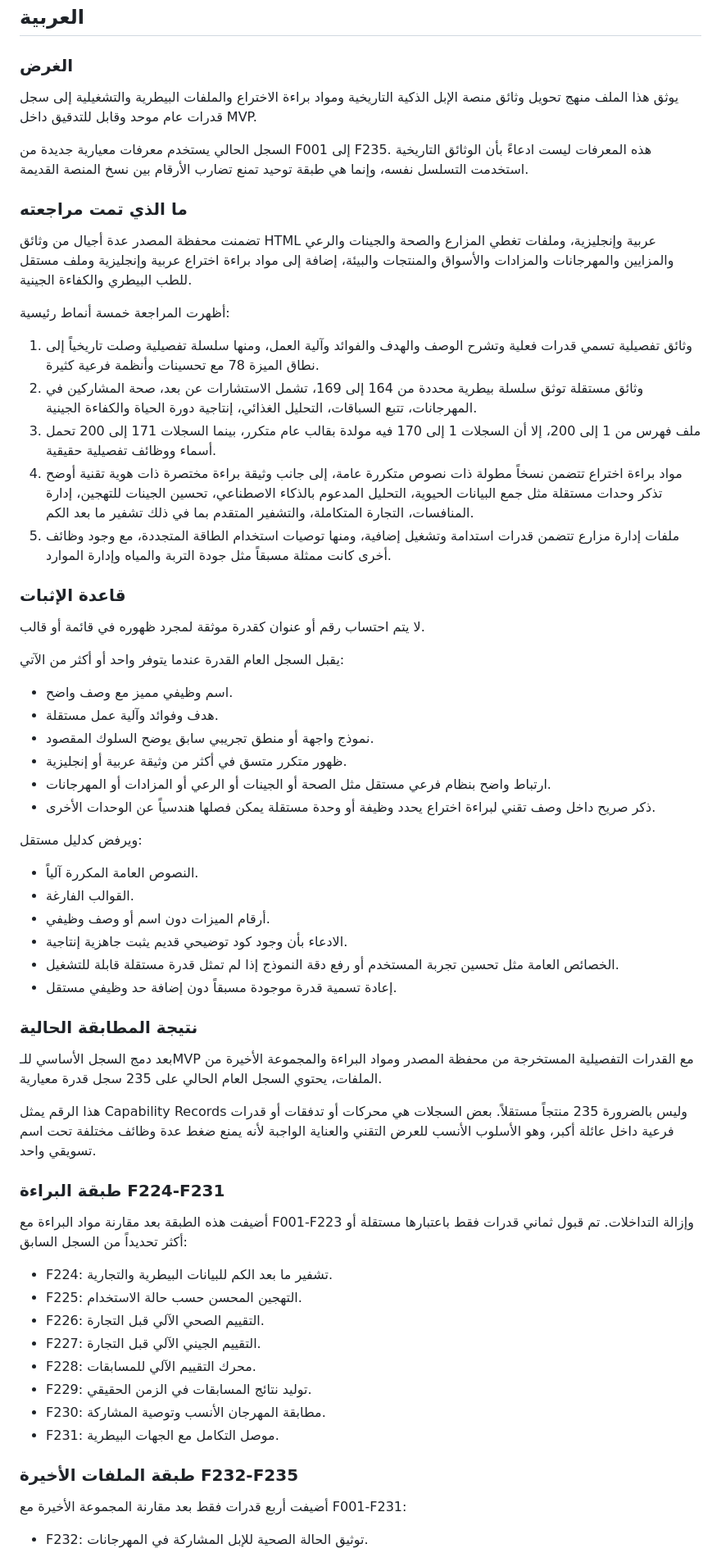
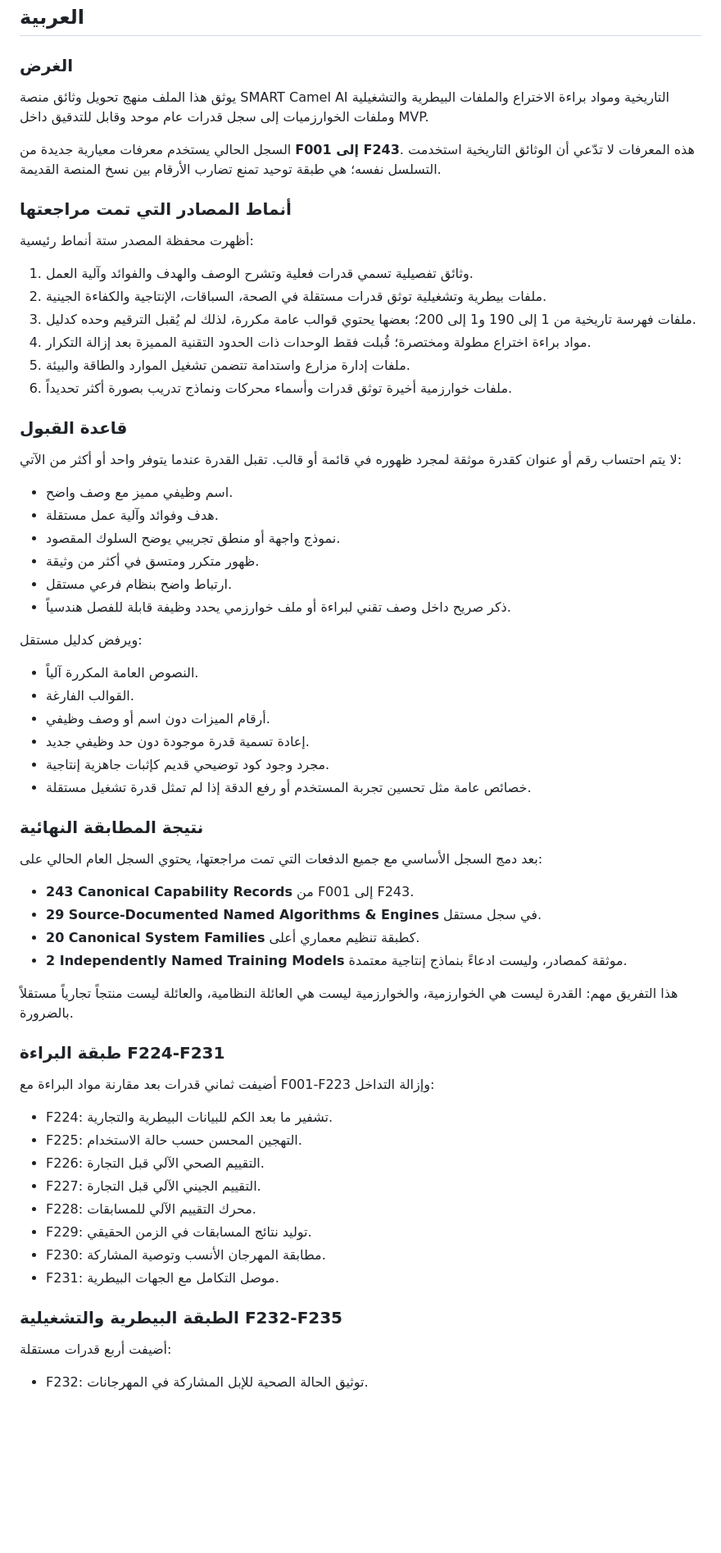
Before and after one commit to maksr2030/SMART-Camel-AI-MVP, a Markdown page: docs/SOURCE_RECONCILIATION.md, the part around one of its changes. Shown at 82% size. GitHub-like rendering; blank space fills up the shorter version.

Commit message:
Finalize source reconciliation through F243

```diff
--- a/docs/SOURCE_RECONCILIATION.md
+++ b/docs/SOURCE_RECONCILIATION.md
@@ -4,53 +4,55 @@
 
 ### الغرض
 
-يوثق هذا الملف منهج تحويل وثائق منصة الإبل الذكية التاريخية ومواد براءة الاختراع والملفات البيطرية والتشغيلية إلى سجل قدرات عام موحد وقابل للتدقيق داخل MVP.
+يوثق هذا الملف منهج تحويل وثائق منصة SMART Camel AI التاريخية ومواد براءة الاختراع والملفات البيطرية والتشغيلية وملفات الخوارزميات إلى سجل قدرات عام موحد وقابل للتدقيق داخل MVP.
 
-السجل الحالي يستخدم معرفات معيارية جديدة من F001 إلى F235. هذه المعرفات ليست ادعاءً بأن الوثائق التاريخية استخدمت التسلسل نفسه، وإنما هي طبقة توحيد تمنع تضارب الأرقام بين نسخ المنصة القديمة.
+السجل الحالي يستخدم معرفات معيارية جديدة من **F001 إلى F243**. هذه المعرفات لا تدّعي أن الوثائق التاريخية استخدمت التسلسل نفسه؛ هي طبقة توحيد تمنع تضارب الأرقام بين نسخ المنصة القديمة.
 
-### ما الذي تمت مراجعته
+### أنماط المصادر التي تمت مراجعتها
 
-تضمنت محفظة المصدر عدة أجيال من وثائق HTML عربية وإنجليزية، وملفات تغطي المزارع والصحة والجينات والرعي والمزايين والمهرجانات والمزادات والأسواق والمنتجات والبيئة، إضافة إلى مواد براءة اختراع عربية وإنجليزية وملف مستقل للطب البيطري والكفاءة الجينية.
+أظهرت محفظة المصدر ستة أنماط رئيسية:
 
-أظهرت المراجعة خمسة أنماط رئيسية:
+1. وثائق تفصيلية تسمي قدرات فعلية وتشرح الوصف والهدف والفوائد وآلية العمل.
+2. ملفات بيطرية وتشغيلية توثق قدرات مستقلة في الصحة، السباقات، الإنتاجية والكفاءة الجينية.
+3. ملفات فهرسة تاريخية من 1 إلى 190 و1 إلى 200؛ بعضها يحتوي قوالب عامة مكررة، لذلك لم يُقبل الترقيم وحده كدليل.
+4. مواد براءة اختراع مطولة ومختصرة؛ قُبلت فقط الوحدات ذات الحدود التقنية المميزة بعد إزالة التكرار.
+5. ملفات إدارة مزارع واستدامة تتضمن تشغيل الموارد والطاقة والبيئة.
+6. ملفات خوارزمية أخيرة توثق قدرات وأسماء محركات ونماذج تدريب بصورة أكثر تحديداً.
 
-1. وثائق تفصيلية تسمي قدرات فعلية وتشرح الوصف والهدف والفوائد وآلية العمل، ومنها سلسلة تفصيلية وصلت تاريخياً إلى نطاق الميزة 78 مع تحسينات وأنظمة فرعية كثيرة.
-2. وثائق مستقلة توثق سلسلة بيطرية محددة من 164 إلى 169، تشمل الاستشارات عن بعد، صحة المشاركين في المهرجانات، تتبع السباقات، التحليل الغذائي، إنتاجية دورة الحياة والكفاءة الجينية.
-3. ملف فهرس من 1 إلى 200، إلا أن السجلات 1 إلى 170 فيه مولدة بقالب عام متكرر، بينما السجلات 171 إلى 200 تحمل أسماء ووظائف تفصيلية حقيقية.
-4. مواد براءة اختراع تتضمن نسخاً مطولة ذات نصوص متكررة عامة، إلى جانب وثيقة براءة مختصرة ذات هوية تقنية أوضح تذكر وحدات مستقلة مثل جمع البيانات الحيوية، التحليل المدعوم بالذكاء الاصطناعي، تحسين الجينات للتهجين، إدارة المنافسات، التجارة المتكاملة، والتشفير المتقدم بما في ذلك تشفير ما بعد الكم.
-5. ملفات إدارة مزارع تتضمن قدرات استدامة وتشغيل إضافية، ومنها توصيات استخدام الطاقة المتجددة، مع وجود وظائف أخرى كانت ممثلة مسبقاً مثل جودة التربة والمياه وإدارة الموارد.
+### قاعدة القبول
 
-### قاعدة الإثبات
-
-لا يتم احتساب رقم أو عنوان كقدرة موثقة لمجرد ظهوره في قائمة أو قالب.
-
-يقبل السجل العام القدرة عندما يتوفر واحد أو أكثر من الآتي:
+لا يتم احتساب رقم أو عنوان كقدرة موثقة لمجرد ظهوره في قائمة أو قالب. تقبل القدرة عندما يتوفر واحد أو أكثر من الآتي:
 
 - اسم وظيفي مميز مع وصف واضح.
 - هدف وفوائد وآلية عمل مستقلة.
-- نموذج واجهة أو منطق تجريبي سابق يوضح السلوك المقصود.
-- ظهور متكرر متسق في أكثر من وثيقة عربية أو إنجليزية.
-- ارتباط واضح بنظام فرعي مستقل مثل الصحة أو الجينات أو الرعي أو المزادات أو المهرجانات.
-- ذكر صريح داخل وصف تقني لبراءة اختراع يحدد وظيفة أو وحدة مستقلة يمكن فصلها هندسياً عن الوحدات الأخرى.
+- نموذج واجهة أو منطق تجريبي يوضح السلوك المقصود.
+- ظهور متكرر ومتسق في أكثر من وثيقة.
+- ارتباط واضح بنظام فرعي مستقل.
+- ذكر صريح داخل وصف تقني لبراءة أو ملف خوارزمي يحدد وظيفة قابلة للفصل هندسياً.
 
 ويرفض كدليل مستقل:
 
 - النصوص العامة المكررة آلياً.
 - القوالب الفارغة.
 - أرقام الميزات دون اسم أو وصف وظيفي.
-- الادعاء بأن وجود كود توضيحي قديم يثبت جاهزية إنتاجية.
-- الخصائص العامة مثل تحسين تجربة المستخدم أو رفع دقة النموذج إذا لم تمثل قدرة مستقلة قابلة للتشغيل.
-- إعادة تسمية قدرة موجودة مسبقاً دون إضافة حد وظيفي مستقل.
+- إعادة تسمية قدرة موجودة دون حد وظيفي جديد.
+- مجرد وجود كود توضيحي قديم كإثبات جاهزية إنتاجية.
+- خصائص عامة مثل تحسين تجربة المستخدم أو رفع الدقة إذا لم تمثل قدرة تشغيل مستقلة.
 
-### نتيجة المطابقة الحالية
+### نتيجة المطابقة النهائية
 
-بعد دمج السجل الأساسي للـMVP مع القدرات التفصيلية المستخرجة من محفظة المصدر ومواد البراءة والمجموعة الأخيرة من الملفات، يحتوي السجل العام الحالي على 235 سجل قدرة معيارية.
+بعد دمج السجل الأساسي مع جميع الدفعات التي تمت مراجعتها، يحتوي السجل العام الحالي على:
 
-هذا الرقم يمثل Capability Records وليس بالضرورة 235 منتجاً مستقلاً. بعض السجلات هي محركات أو تدفقات أو قدرات فرعية داخل عائلة أكبر، وهو الأسلوب الأنسب للعرض التقني والعناية الواجبة لأنه يمنع ضغط عدة وظائف مختلفة تحت اسم تسويقي واحد.
+- **243 Canonical Capability Records** من F001 إلى F243.
+- **29 Source-Documented Named Algorithms & Engines** في سجل مستقل.
+- **20 Canonical System Families** كطبقة تنظيم معماري أعلى.
+- **2 Independently Named Training Models** موثقة كمصادر، وليست ادعاءً بنماذج إنتاجية معتمدة.
+
+هذا التفريق مهم: القدرة ليست هي الخوارزمية، والخوارزمية ليست هي العائلة النظامية، والعائلة ليست منتجاً تجارياً مستقلاً بالضرورة.
 
 ### طبقة البراءة F224-F231
 
-أضيفت هذه الطبقة بعد مقارنة مواد البراءة مع F001-F223 وإزالة التداخلات. تم قبول ثماني قدرات فقط باعتبارها مستقلة أو أكثر تحديداً من السجل السابق:
+أضيفت ثماني قدرات بعد مقارنة مواد البراءة مع F001-F223 وإزالة التداخل:
 
 - F224: تشفير ما بعد الكم للبيانات البيطرية والتجارية.
 - F225: التهجين المحسن حسب حالة الاستخدام.
@@ -61,8 +63,8 @@
 - F230: مطابقة المهرجان الأنسب وتوصية المشاركة.
 - F231: موصل التكامل مع الجهات البيطرية.
 
-### طبقة الملفات الأخيرة F232-F235
+### الطبقة البيطرية والتشغيلية F232-F235
 
-أضيفت أربع قدرات فقط بعد مقارنة المجموعة الأخيرة مع F001-F231:
+أضيفت أربع قدرات مستقلة:
 
 - F232: توثيق الحالة الصحية للإبل المشاركة في المهرجانات.
```
Also changed, not shown: other parts of docs/SOURCE_RECONCILIATION.md (+81 -30 lines).
